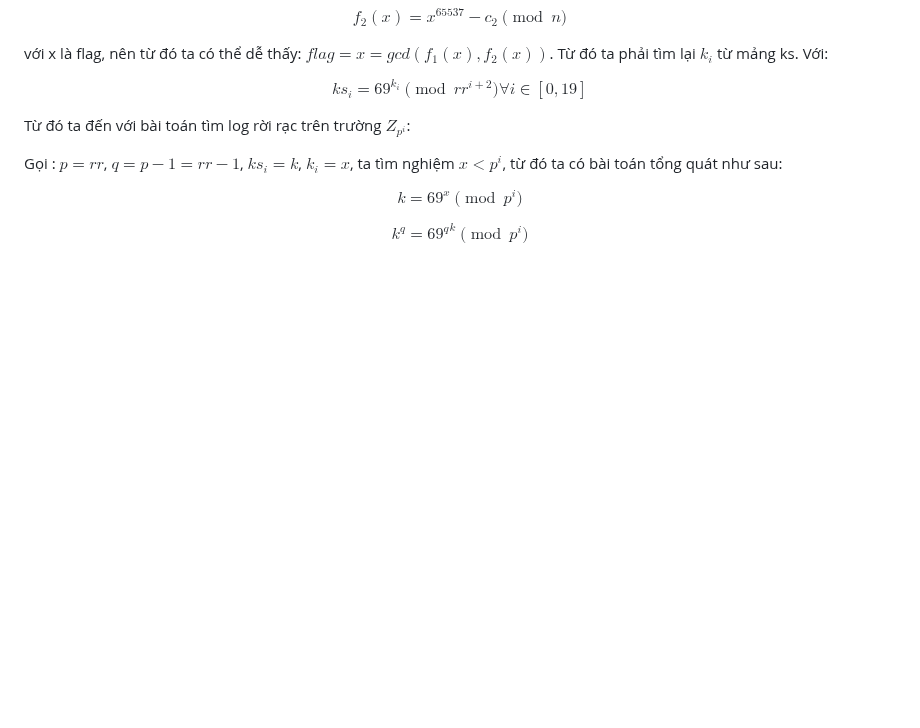
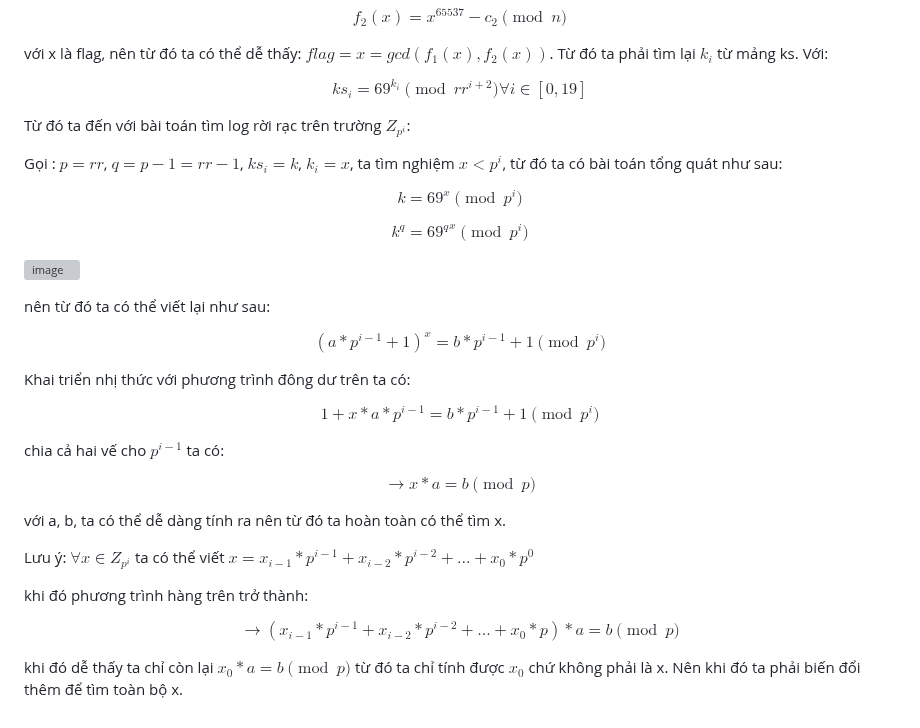
Before and after one commit to MinhFanBoy/CTF, a Markdown page: WU CTF/bi0sctf.md, the part around the change. Rendered like a GitHub page; blank space fills up the shorter version; grey boxes are pictures that could not be loaded.

```diff
--- a/WU CTF/bi0sctf.md
+++ b/WU CTF/bi0sctf.md
@@ -55,4 +55,28 @@ Gọi : $p = rr$, $q = p - 1 = rr - 1$, $ks_i = k$, $k_i = x$, ta tìm nghiệm
 
 $$k = {69} ^ {x} \pmod{p ^ {i}}$$
 
-$$k ^ q = {69 ^ q} ^ k \pmod{p ^ i}$$
+$$k ^ q = {69 ^ q} ^ x \pmod{p ^ i}$$
+
+![image](https://github.com/MinhFanBoy/CTF/assets/145200520/9e5d3bb6-d606-4e4b-a3b6-9917296f1372)
+
+nên từ đó ta có thể viết lại như sau:
+
+$$(a * {p ^ {i - 1}} + 1) ^ x = b * {p ^ {i - 1}} + 1 \pmod {p ^ i}$$
+
+Khai triển nhị thức với phương trình đông dư trên ta có:
+
+$$1 + x * a * {p ^ {i - 1}} = b * {p ^ {i - 1}} + 1 \pmod{p ^ i}$$
+
+chia cả hai vế cho $p ^ {i - 1}$ ta có:
+
+$$\to x * a = b \pmod{p}$$
+
+với a, b, ta có thể dễ dàng tính ra nên từ đó ta hoàn toàn có thể tìm x.
+
+Lưu ý: $\forall x \in Z_{p ^ i}$ ta có thể viết $x = x_ {i - 1} * {p ^ {i - 1}} + x_ {i - 2} * {p ^ {i - 2}} + ... + x_0 * {p ^ 0}$
+
+khi đó phương trình hàng trên trở thành:
+
+$$\to (x_ {i - 1} * {p ^ {i - 1}} + x_ {i - 2} * {p ^ {i - 2}} + ... + x_0 * {p}) * a = b \pmod{p}$$
+
+khi đó dễ thấy ta chỉ còn lại $x _ 0 * a = b \pmod{p}$ từ đó ta chỉ tính được $x_0$ chứ không phải là x. Nên khi đó ta phải biến đổi thêm để tìm toàn bộ x.
```
